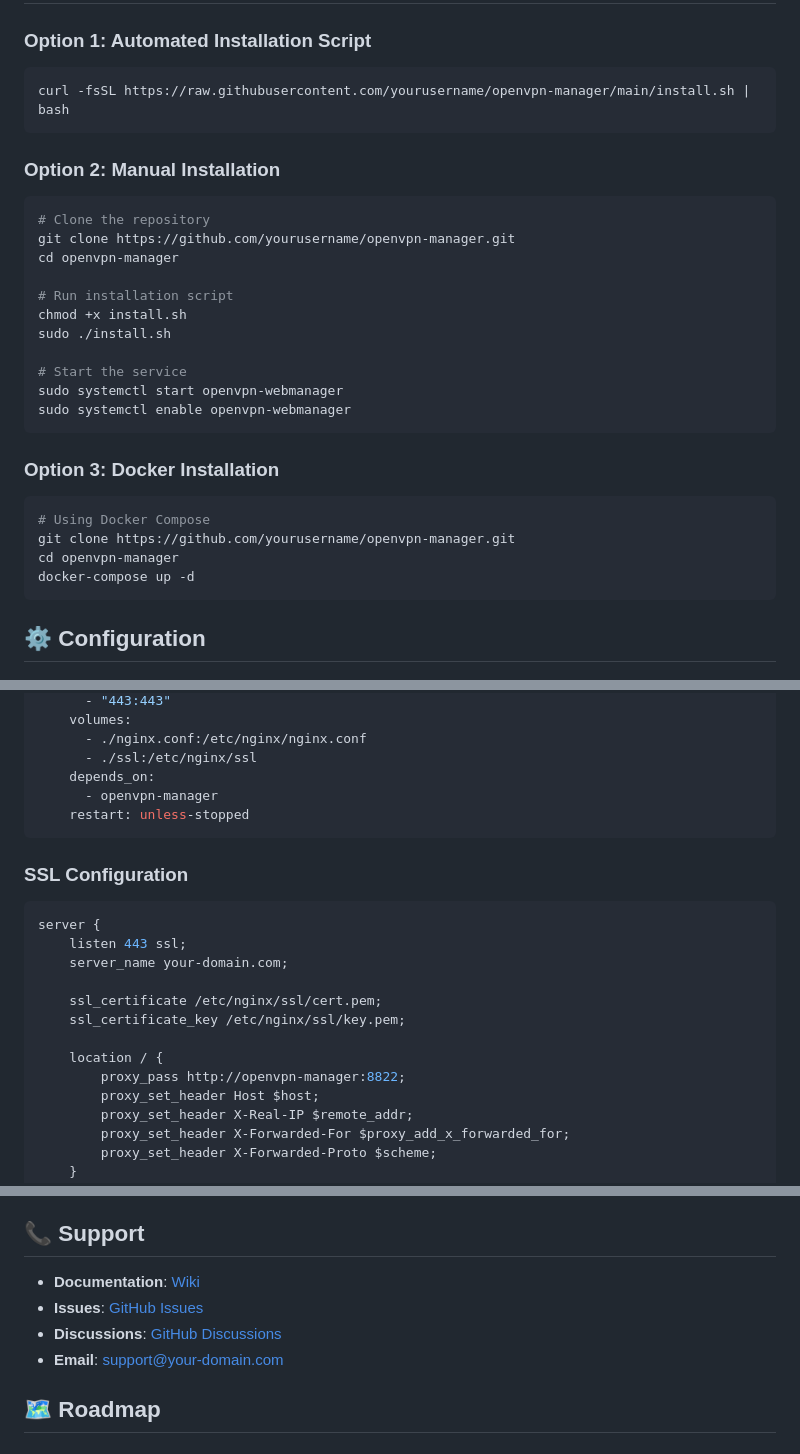
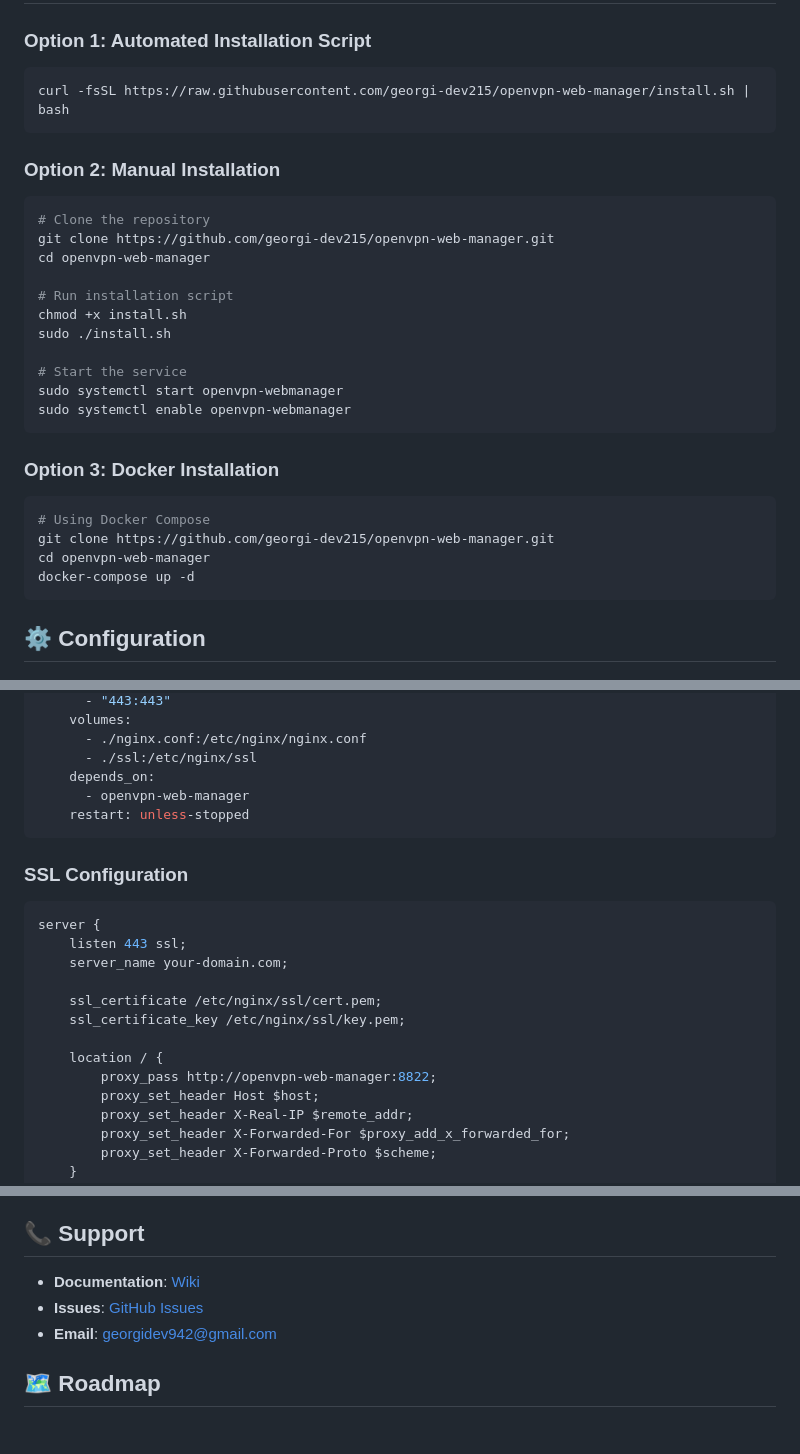
Before and after one commit to georgi-dev215/openvpn-web-manager, a Markdown page: README.md, 3 parts joined by grey strips. Rendered like a GitHub page.

````diff
--- a/README.md
+++ b/README.md
@@ -120,15 +120,15 @@ A comprehensive web-based management system for OpenVPN with advanced cluster ma
 ### Option 1: Automated Installation Script
 
 ```bash
-curl -fsSL https://raw.githubusercontent.com/yourusername/openvpn-manager/main/install.sh | bash
+curl -fsSL https://raw.githubusercontent.com/georgi-dev215/openvpn-web-manager/install.sh | bash
 ```
 
 ### Option 2: Manual Installation
 
 ```bash
 # Clone the repository
-git clone https://github.com/yourusername/openvpn-manager.git
-cd openvpn-manager
+git clone https://github.com/georgi-dev215/openvpn-web-manager.git
+cd openvpn-web-manager
 
 # Run installation script
 chmod +x install.sh
@@ -143,8 +143,8 @@ sudo systemctl enable openvpn-webmanager
 
 ```bash
 # Using Docker Compose
-git clone https://github.com/yourusername/openvpn-manager.git
-cd openvpn-manager
+git clone https://github.com/georgi-dev215/openvpn-web-manager.git
+cd openvpn-web-manager
 docker-compose up -d
 ```
 
@@ -410,7 +410,7 @@ services:
       - ./nginx.conf:/etc/nginx/nginx.conf
       - ./ssl:/etc/nginx/ssl
     depends_on:
-      - openvpn-manager
+      - openvpn-web-manager
     restart: unless-stopped
 ```
 
@@ -425,7 +425,7 @@ server {
     ssl_certificate_key /etc/nginx/ssl/key.pem;
 
     location / {
-        proxy_pass http://openvpn-manager:8822;
+        proxy_pass http://openvpn-web-manager:8822;
         proxy_set_header Host $host;
         proxy_set_header X-Real-IP $remote_addr;
         proxy_set_header X-Forwarded-For $proxy_add_x_forwarded_for;
@@ -554,10 +554,9 @@ This project is licensed under the MIT License - see the [LICENSE](LICENSE) file
 
 ## 📞 Support
 
-- **Documentation**: [Wiki](https://github.com/yourusername/openvpn-manager/wiki)
-- **Issues**: [GitHub Issues](https://github.com/yourusername/openvpn-manager/issues)
-- **Discussions**: [GitHub Discussions](https://github.com/yourusername/openvpn-manager/discussions)
-- **Email**: support@your-domain.com
+- **Documentation**: [Wiki](https://github.com/georgi-dev215/openvpn-web-manager/wiki)
+- **Issues**: [GitHub Issues](https://github.com/georgi-dev215/openvpn-web-manager/issues)
+- **Email**: georgidev942@gmail.com
 
 ## 🗺️ Roadmap
 
````
Also changed, not shown: other parts of README.md (+4 -4 lines).
